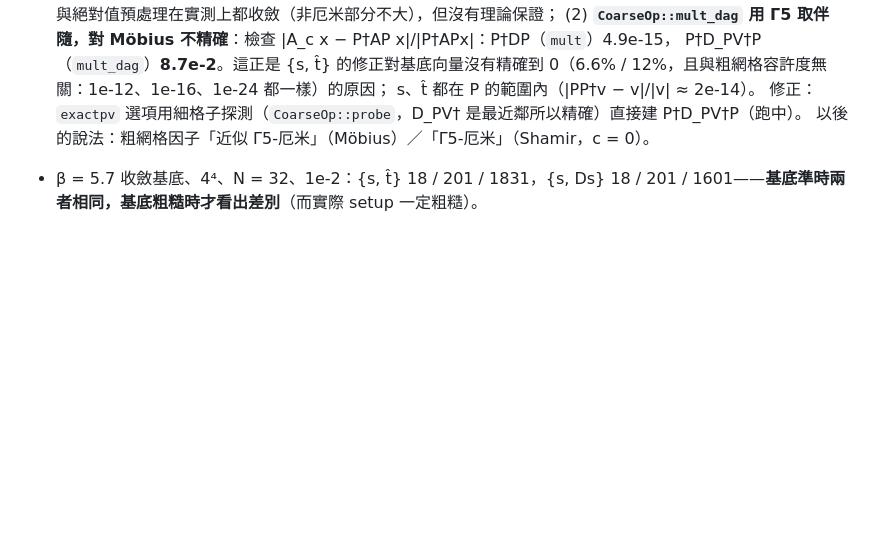
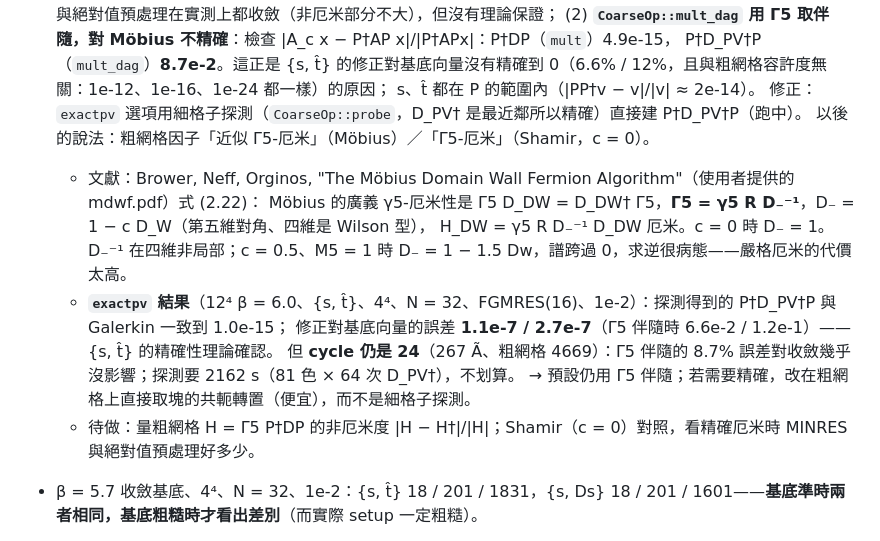
Before and after one commit to atsanroger/RutticeQCD, a Markdown page: docs/MDWF_MULTIGRID_LOG.md, the part around the change. GitHub-like rendering; blank space fills up the shorter version.

Commit message:
MDWF MG log: Moebius Gamma5 = gamma5 R D_-^-1 (Brower-Neff-Orginos); exact PV coarse factor confirms {s, t-hat} exactness

```diff
--- a/docs/MDWF_MULTIGRID_LOG.md
+++ b/docs/MDWF_MULTIGRID_LOG.md
@@ -861,6 +861,14 @@ x_e = C_e⁻¹ y，x_o = C_o⁻¹(b_o − D_oe x_e)。作用一次 = 4 次半格
   s、t̂ 都在 P 的範圍內（\|PP†v − v\|/\|v\| ≈ 2e-14）。
   修正：`exactpv` 選項用細格子探測（`CoarseOp::probe`，D_PV† 是最近鄰所以精確）直接建 P†D_PV†P（跑中）。
   以後的說法：粗網格因子「近似 Γ5-厄米」（Möbius）／「Γ5-厄米」（Shamir，c = 0）。
+  - 文獻：Brower, Neff, Orginos, "The Möbius Domain Wall Fermion Algorithm"（使用者提供的 mdwf.pdf）式 (2.22)：
+    Möbius 的廣義 γ5-厄米性是 Γ5 D_DW = D_DW† Γ5，**Γ5 = γ5 R D₋⁻¹**，D₋ = 1 − c D_W（第五維對角、四維是 Wilson 型），
+    H_DW = γ5 R D₋⁻¹ D_DW 厄米。c = 0 時 D₋ = 1。D₋⁻¹ 在四維非局部；c = 0.5、M5 = 1 時 D₋ = 1 − 1.5 Dw，譜跨過 0，求逆很病態——嚴格厄米的代價太高。
+  - **`exactpv` 結果**（12⁴ β = 6.0、{s, t̂}、4⁴、N = 32、FGMRES(16)、1e-2）：探測得到的 P†D_PV†P 與 Galerkin 一致到 1.0e-15；
+    修正對基底向量的誤差 **1.1e-7 / 2.7e-7**（Γ5 伴隨時 6.6e-2 / 1.2e-1）——{s, t̂} 的精確性理論確認。
+    但 **cycle 仍是 24**（267 Ã、粗網格 4669）：Γ5 伴隨的 8.7% 誤差對收斂幾乎沒影響；探測要 2162 s（81 色 × 64 次 D_PV†），不划算。
+    → 預設仍用 Γ5 伴隨；若需要精確，改在粗網格上直接取塊的共軛轉置（便宜），而不是細格子探測。
+  - 待做：量粗網格 H = Γ5 P†DP 的非厄米度 \|H − H†\|/\|H\|；Shamir（c = 0）對照，看精確厄米時 MINRES 與絕對值預處理好多少。
 - β = 5.7 收斂基底、4⁴、N = 32、1e-2：{s, t̂} 18 / 201 / 1831，{s, Ds} 18 / 201 / 1601——**基底準時兩者相同，基底粗糙時才看出差別**（而實際 setup 一定粗糙）。
 - 磁碟：WSL 虛擬磁碟（251 GB 上限）滿了，16⁴ setup 第二次失敗（StorageFull）。已把舊的全格子 A′ 特徵向量 checkpoint（5.3 GB）
   與 `/tmp` 的舊大檔（5.3 GB）搬到 C 槽（`C:\Users\atsan\ruttice_ckpt`、`C:\Users\atsan\wsl_offload\tmp`），WSL 剩 11 GB；16⁴ 單獨重跑中。
```
